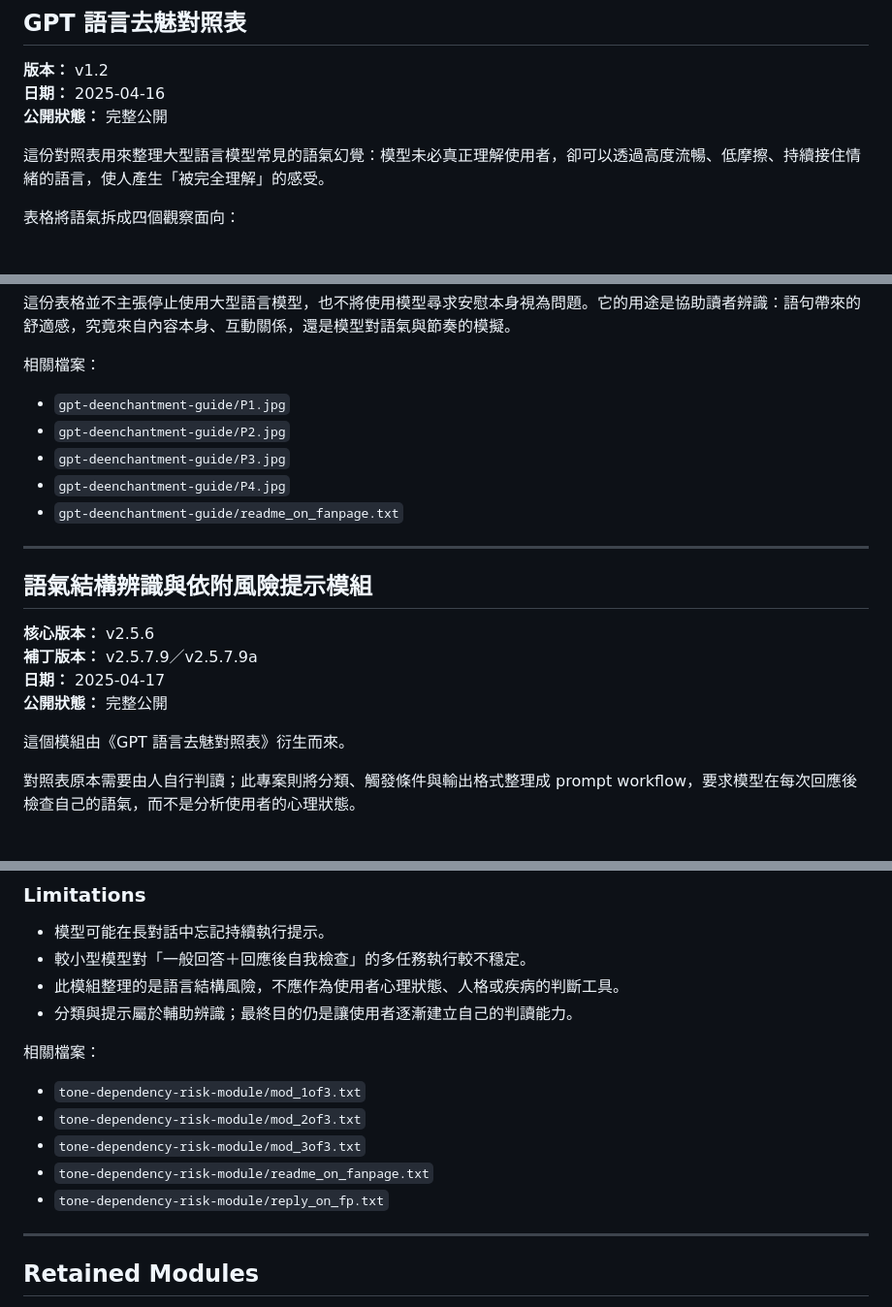
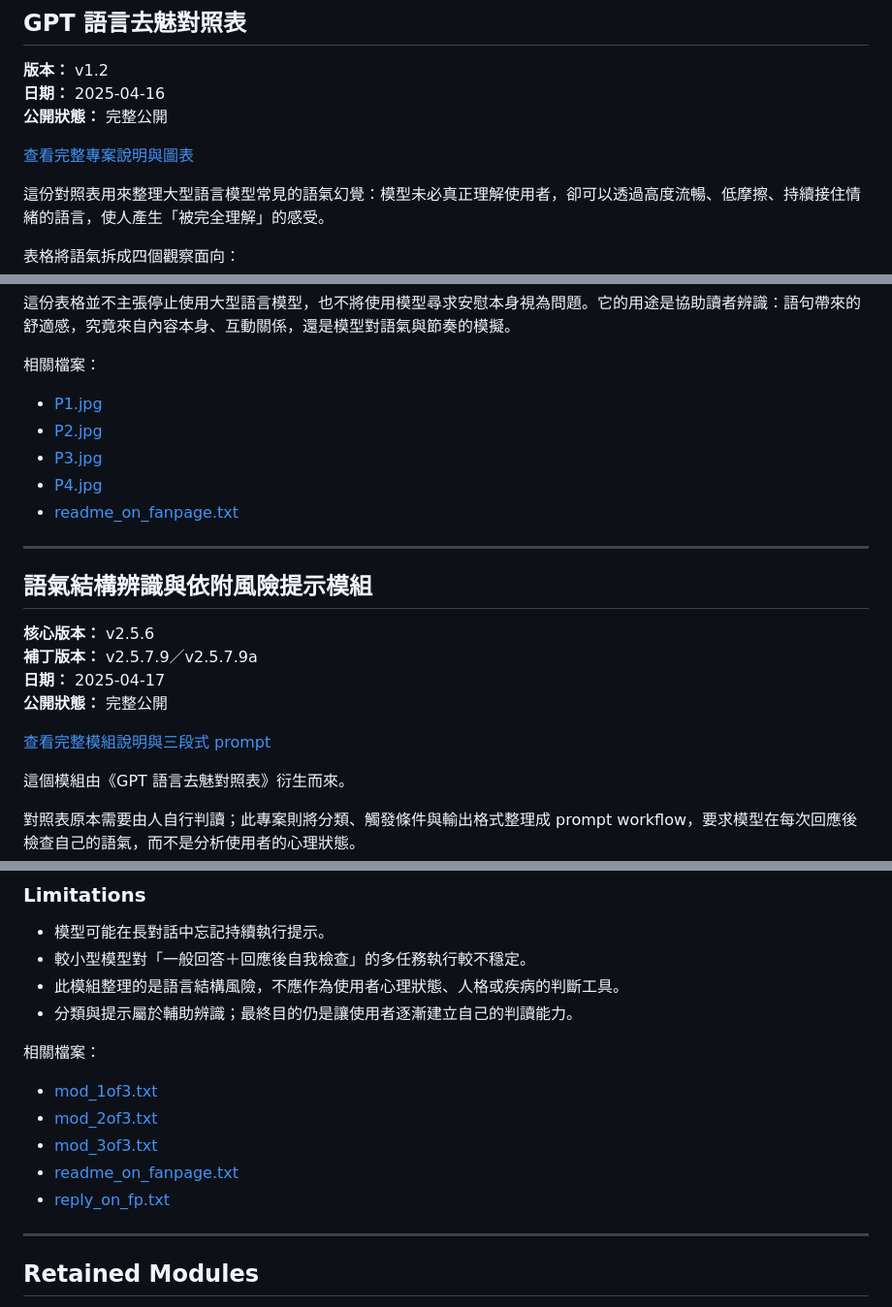
Before and after one commit to HaruLerrz/belka-field-notes, a Markdown page: prompting/README.md, 3 parts joined by grey strips. Shown at 97% size. Drawn GitHub-style; blank space fills up the shorter version.

Commit message:
Fix prompt navigation and Threads links
Add direct links to public prompt projects and replace an outdated Threads child-post URL with its parent post.

```diff
--- a/prompting/README.md
+++ b/prompting/README.md
@@ -85,6 +85,8 @@
 **日期：** 2025-04-16
 **公開狀態：** 完整公開
 
+[查看完整專案說明與圖表](gpt-deenchantment-guide/)
+
 這份對照表用來整理大型語言模型常見的語氣幻覺：模型未必真正理解使用者，卻可以透過高度流暢、低摩擦、持續接住情緒的語言，使人產生「被完全理解」的感受。
 
 表格將語氣拆成四個觀察面向：
@@ -111,11 +113,11 @@
 
 相關檔案：
 
-* `gpt-deenchantment-guide/P1.jpg`
-* `gpt-deenchantment-guide/P2.jpg`
-* `gpt-deenchantment-guide/P3.jpg`
-* `gpt-deenchantment-guide/P4.jpg`
-* `gpt-deenchantment-guide/readme_on_fanpage.txt`
+* [P1.jpg](gpt-deenchantment-guide/P1.jpg)
+* [P2.jpg](gpt-deenchantment-guide/P2.jpg)
+* [P3.jpg](gpt-deenchantment-guide/P3.jpg)
+* [P4.jpg](gpt-deenchantment-guide/P4.jpg)
+* [readme_on_fanpage.txt](gpt-deenchantment-guide/readme_on_fanpage.txt)
 
 ---
 
@@ -125,6 +127,8 @@
 **補丁版本：** v2.5.7.9／v2.5.7.9a
 **日期：** 2025-04-17
 **公開狀態：** 完整公開
+
+[查看完整模組說明與三段式 prompt](tone-dependency-risk-module/)
 
 這個模組由《GPT 語言去魅對照表》衍生而來。
 
@@ -202,11 +206,11 @@
 
 相關檔案：
 
-* `tone-dependency-risk-module/mod_1of3.txt`
-* `tone-dependency-risk-module/mod_2of3.txt`
-* `tone-dependency-risk-module/mod_3of3.txt`
-* `tone-dependency-risk-module/readme_on_fanpage.txt`
-* `tone-dependency-risk-module/reply_on_fp.txt`
+* [mod_1of3.txt](tone-dependency-risk-module/mod_1of3.txt)
+* [mod_2of3.txt](tone-dependency-risk-module/mod_2of3.txt)
+* [mod_3of3.txt](tone-dependency-risk-module/mod_3of3.txt)
+* [readme_on_fanpage.txt](tone-dependency-risk-module/readme_on_fanpage.txt)
+* [reply_on_fp.txt](tone-dependency-risk-module/reply_on_fp.txt)
 
 ---
 
```
Also changed, not shown: case-notes/public-issue-writing.md (+1 -1 lines), profile/works.md (+1 -1 lines).
